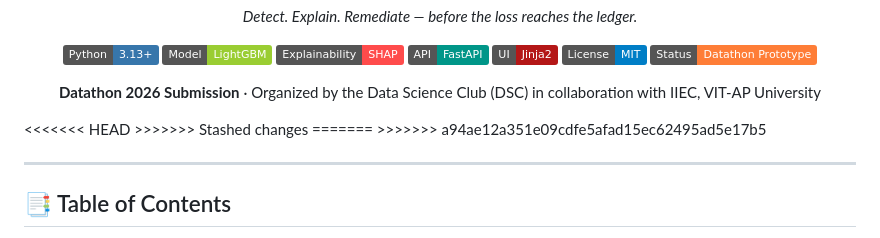
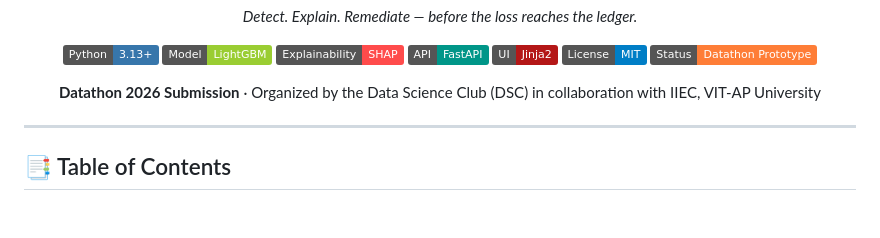
Before and after one commit to Ananthucyber/AegisMargin, a Markdown page: README.md, the part around the change. Rendered like a GitHub page; badges without logos; blank space fills up the shorter version.

Commit message:
Clean up README by removing stashed changes
Removed stashed changes marker from README.

```diff
--- a/README.md
+++ b/README.md
@@ -18,10 +18,6 @@ AegisMargin is an intelligent decision-support platform designed to help manager
 **Datathon 2026 Submission** · Organized by the Data Science Club (DSC) in collaboration with IIEC, VIT-AP University
 
 </div>
-<<<<<<< HEAD
->>>>>>> Stashed changes
-=======
->>>>>>> a94ae12a351e09cdfe5afad15ec62495ad5e17b5
 
 ---
 
```
